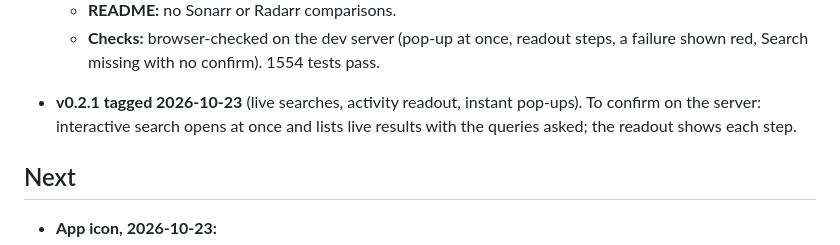
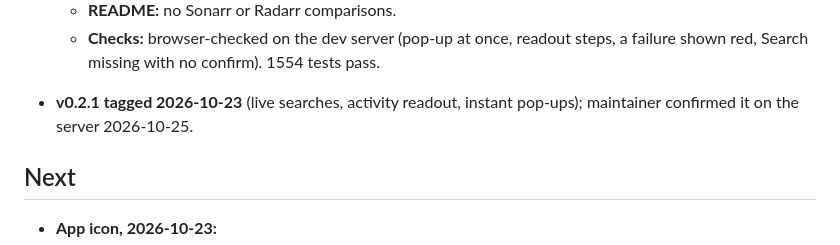
Before and after one commit to electrichobo/periodicool, a Markdown page: PROGRESS.md, the part around the change. GitHub-like rendering.

Commit message:
Progress: v0.2.1 confirmed on the server
Co-Authored-By: Claude Opus 5.5 <noreply@anthropic.com>

```diff
--- a/PROGRESS.md
+++ b/PROGRESS.md
@@ -98,7 +98,7 @@ Handoff notes between sessions. Read at the start, update at the end.
   - **README:** no Sonarr or Radarr comparisons.
   - **Checks:** browser-checked on the dev server (pop-up at once, readout steps, a failure shown red, Search missing with no confirm). 1554 tests pass.
 
-- **v0.2.1 tagged 2026-10-23** (live searches, activity readout, instant pop-ups). To confirm on the server: interactive search opens at once and lists live results with the queries asked; the readout shows each step.
+- **v0.2.1 tagged 2026-10-23** (live searches, activity readout, instant pop-ups); maintainer confirmed it on the server 2026-10-25.
 
 ## Next
 
```
